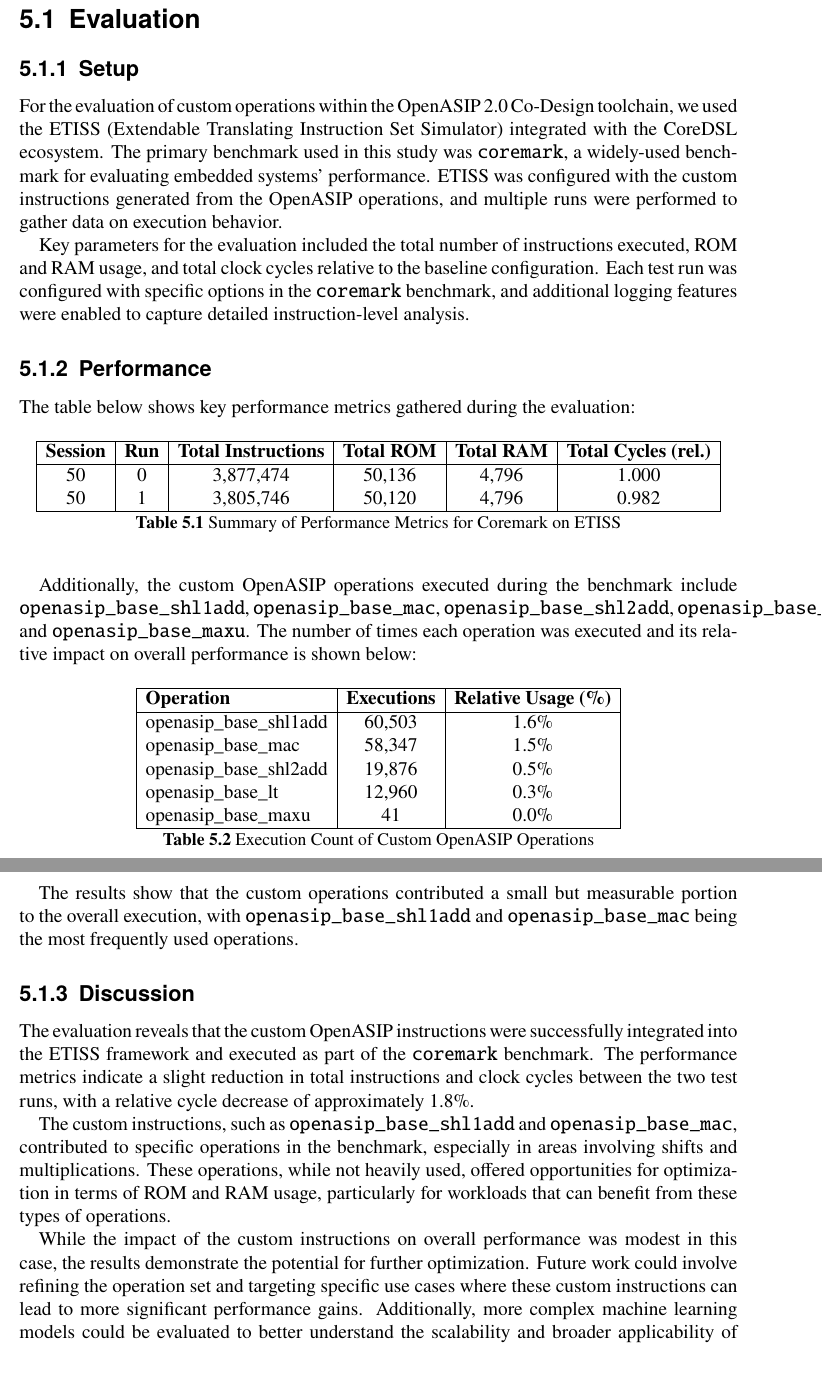
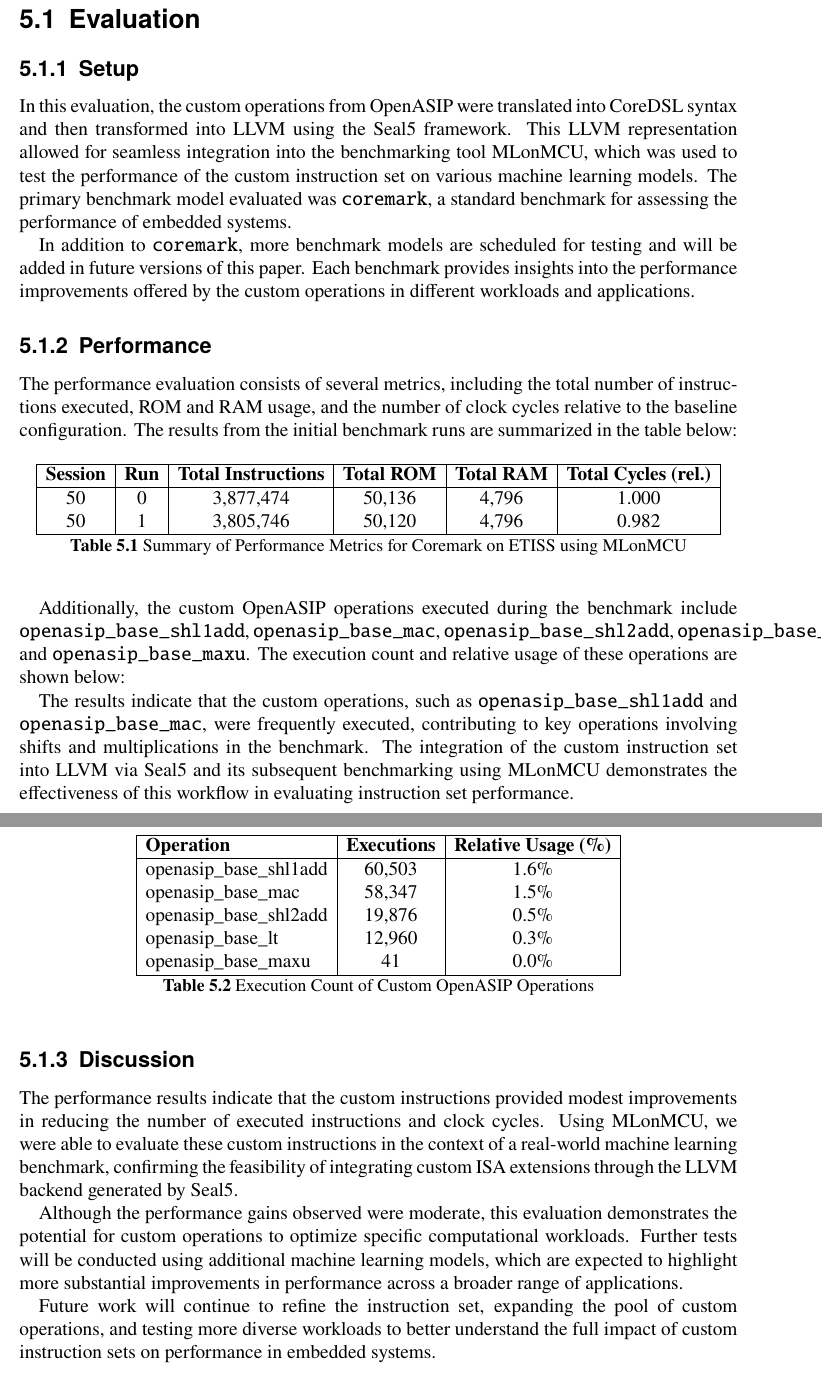
Before and after one commit to lithegreat/ba, a LaTeX thesis (Thesis/main.tex, which reads Thesis/chapters/results.tex): two parts of pages 20 and 21 of 23, joined at a grey line, cut so that both start at the same text. Compiled offline with pdfLaTeX.

Commit message:
Update result.tex about MLonMCU

```diff
--- a/Thesis/chapters/results.tex
+++ b/Thesis/chapters/results.tex
@@ -2,13 +2,13 @@
 
 \subsection{Setup}
 
-For the evaluation of custom operations within the OpenASIP 2.0 Co-Design toolchain, we used the ETISS (Extendable Translating Instruction Set Simulator) integrated with the CoreDSL ecosystem. The primary benchmark used in this study was \texttt{coremark}, a widely-used benchmark for evaluating embedded systems' performance. ETISS was configured with the custom instructions generated from the OpenASIP operations, and multiple runs were performed to gather data on execution behavior.
+In this evaluation, the custom operations from OpenASIP were translated into CoreDSL syntax and then transformed into LLVM using the Seal5 framework. This LLVM representation allowed for seamless integration into the benchmarking tool MLonMCU, which was used to test the performance of the custom instruction set on various machine learning models. The primary benchmark model evaluated was \texttt{coremark}, a standard benchmark for assessing the performance of embedded systems.
 
-Key parameters for the evaluation included the total number of instructions executed, ROM and RAM usage, and total clock cycles relative to the baseline configuration. Each test run was configured with specific options in the \texttt{coremark} benchmark, and additional logging features were enabled to capture detailed instruction-level analysis.
+In addition to \texttt{coremark}, more benchmark models are scheduled for testing and will be added in future versions of this paper. Each benchmark provides insights into the performance improvements offered by the custom operations in different workloads and applications.
 
 \subsection{Performance}
 
-The table below shows key performance metrics gathered during the evaluation:
+The performance evaluation consists of several metrics, including the total number of instructions executed, ROM and RAM usage, and the number of clock cycles relative to the baseline configuration. The results from the initial benchmark runs are summarized in the table below:
 
 \begin{table}[h!]
     \centering
@@ -20,10 +20,10 @@ The table below shows key performance metrics gathered during the evaluation:
         50  & 1 & 3,805,746 & 50,120 & 4,796 & 0.982 \\
         \hline
     \end{tabular}
-    \caption{Summary of Performance Metrics for Coremark on ETISS}
+    \caption{Summary of Performance Metrics for Coremark on ETISS using MLonMCU}
 \end{table}
 
-Additionally, the custom OpenASIP operations executed during the benchmark include \texttt{openasip\_base\_shl1add}, \texttt{openasip\_base\_mac}, \texttt{openasip\_base\_shl2add}, \texttt{openasip\_base\_lt}, and \texttt{openasip\_base\_maxu}. The number of times each operation was executed and its relative impact on overall performance is shown below:
+Additionally, the custom OpenASIP operations executed during the benchmark include \texttt{openasip\_base\_shl1add}, \texttt{openasip\_base\_mac}, \texttt{openasip\_base\_shl2add}, \texttt{openasip\_base\_lt}, and \texttt{openasip\_base\_maxu}. The execution count and relative usage of these operations are shown below:
 
 \begin{table}[h!]
     \centering
@@ -41,14 +41,12 @@ Additionally, the custom OpenASIP operations executed during the benchmark inclu
     \caption{Execution Count of Custom OpenASIP Operations}
 \end{table}
 
-The results show that the custom operations contributed a small but measurable portion to the overall execution, with \texttt{openasip\_base\_shl1add} and \texttt{openasip\_base\_mac} being the most frequently used operations.
+The results indicate that the custom operations, such as \texttt{openasip\_base\_shl1add} and \texttt{openasip\_base\_mac}, were frequently executed, contributing to key operations involving shifts and multiplications in the benchmark. The integration of the custom instruction set into LLVM via Seal5 and its subsequent benchmarking using MLonMCU demonstrates the effectiveness of this workflow in evaluating instruction set performance.
 
 \subsection{Discussion}
 
-The evaluation reveals that the custom OpenASIP instructions were successfully integrated into the ETISS framework and executed as part of the \texttt{coremark} benchmark. The performance metrics indicate a slight reduction in total instructions and clock cycles between the two test runs, with a relative cycle decrease of approximately 1.8\%.
+The performance results indicate that the custom instructions provided modest improvements in reducing the number of executed instructions and clock cycles. Using MLonMCU, we were able to evaluate these custom instructions in the context of a real-world machine learning benchmark, confirming the feasibility of integrating custom ISA extensions through the LLVM backend generated by Seal5.
 
-The custom instructions, such as \texttt{openasip\_base\_shl1add} and \texttt{openasip\_base\_mac}, contributed to specific operations in the benchmark, especially in areas involving shifts and multiplications. These operations, while not heavily used, offered opportunities for optimization in terms of ROM and RAM usage, particularly for workloads that can benefit from these types of operations.
+Although the performance gains observed were moderate, this evaluation demonstrates the potential for custom operations to optimize specific computational workloads. Further tests will be conducted using additional machine learning models, which are expected to highlight more substantial improvements in performance across a broader range of applications.
 
-While the impact of the custom instructions on overall performance was modest in this case, the results demonstrate the potential for further optimization. Future work could involve refining the operation set and targeting specific use cases where these custom instructions can lead to more significant performance gains. Additionally, more complex machine learning models could be evaluated to better understand the scalability and broader applicability of these operations.
-
-In summary, this evaluation highlights the viability of integrating custom instructions from the OpenASIP framework into the ETISS simulation environment and provides a foundation for further exploration into custom instruction optimizations for embedded systems.
+Future work will continue to refine the instruction set, expanding the pool of custom operations, and testing more diverse workloads to better understand the full impact of custom instruction sets on performance in embedded systems.
```
